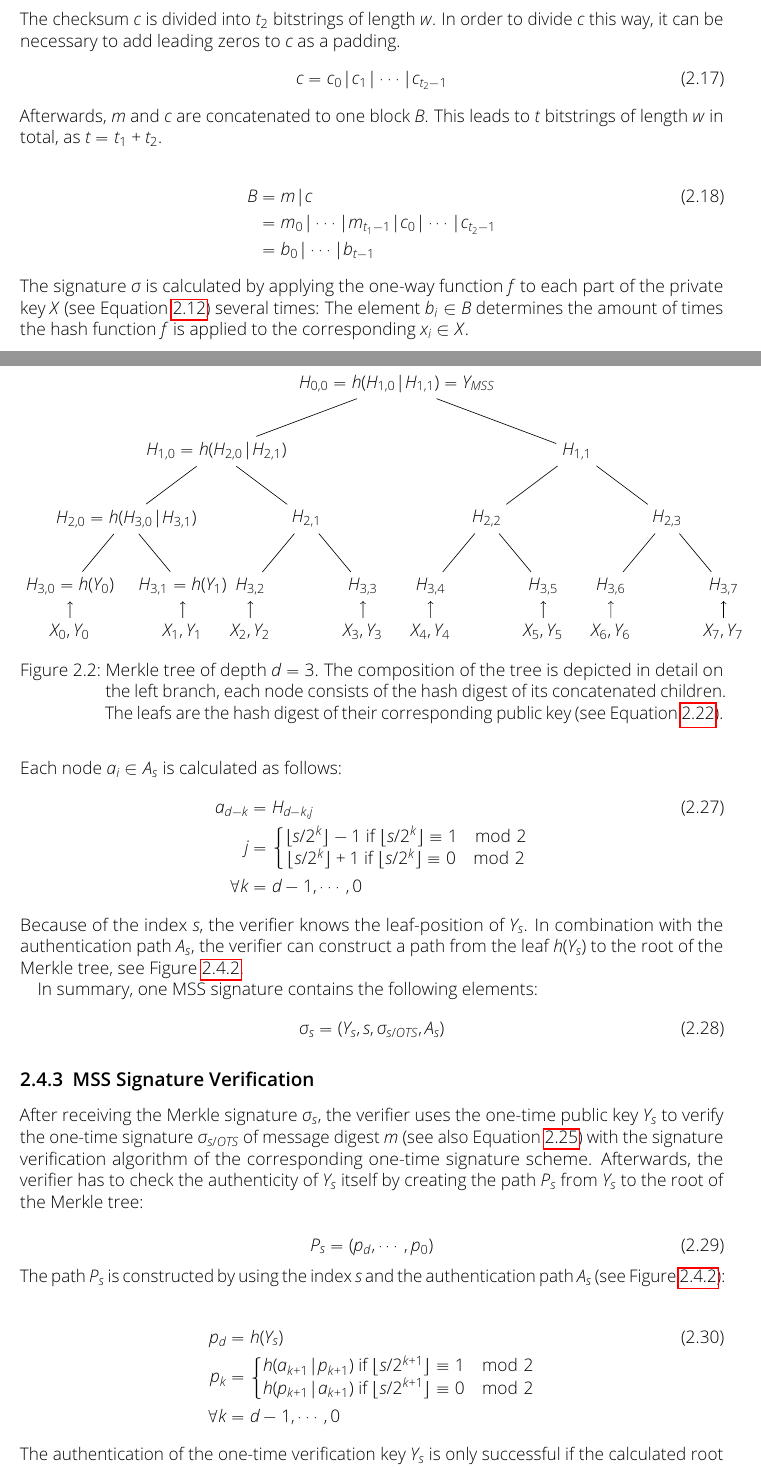
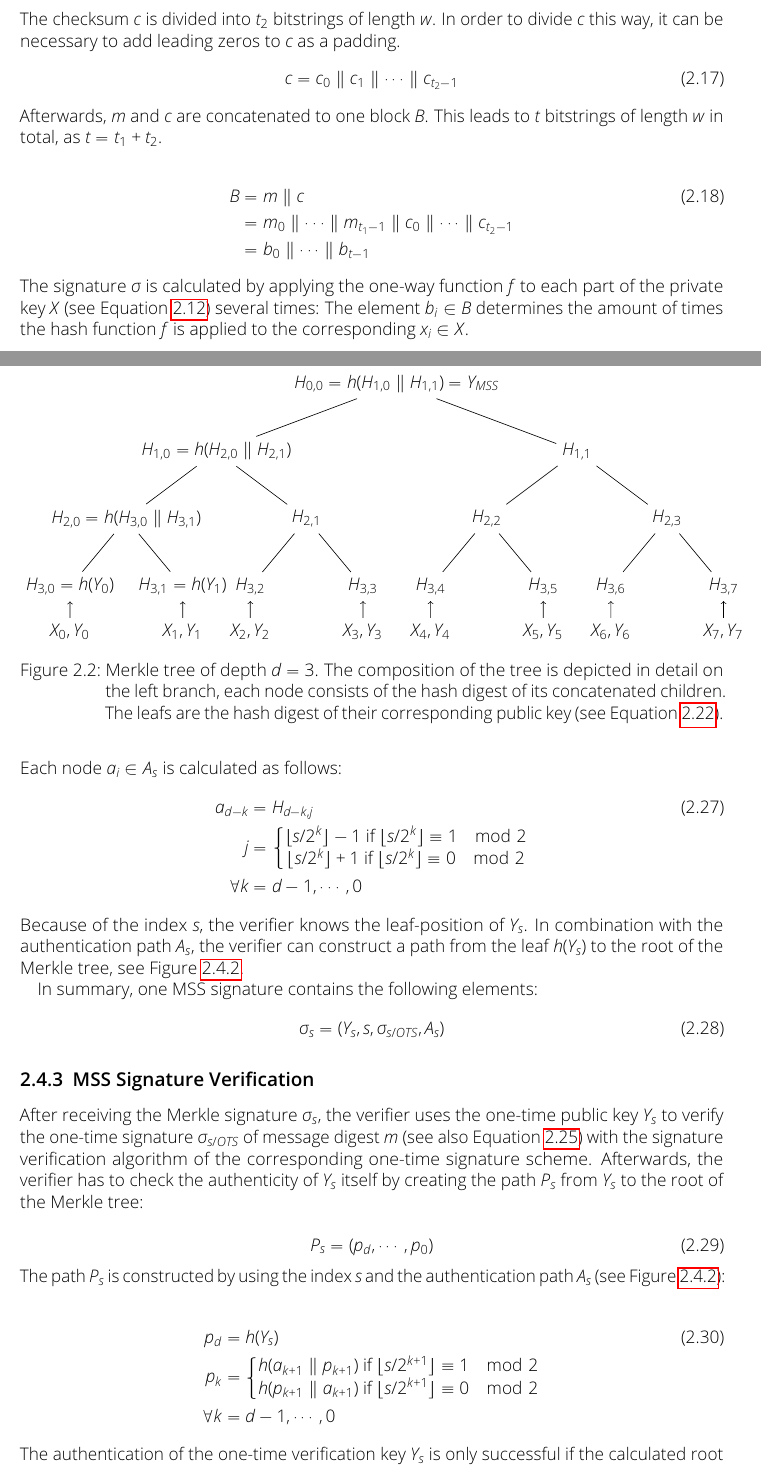
Before and after one commit to Amyy/master_thesis, a LaTeX thesis (thesis.tex, which reads chapters/background.tex): two parts of pages 10 and 12 of 15, joined at a grey line, cut so that both start at the same text. Compiled offline with pdfLaTeX.

Commit message:
changed all | symbols to \concat || symbol

```diff
--- a/chapters/background.tex
+++ b/chapters/background.tex
@@ -205,15 +205,15 @@ c = \sum_{i = 0}^{t-1}(2^w-m_i)
 \end{equation}
 The checksum $c$ is divided into $t_2$ bitstrings of length $w$. In order to divide $c$ this way, it can be necessary to add leading zeros to $c$ as a padding.
 \begin{equation}
-c = c_0 | c_1 | \cdots | c_{t_2 - 1}
+c = c_0 \concat c_1 \concat \cdots \concat c_{t_2 - 1}
 \end{equation}
 Afterwards, $m$ and $c$ are concatenated to one block~$B$. This leads to $t$ bitstrings of length $w$ in total, as $t = t_1 + t_2$.
 
 \begin{align}
 \label{eq:block_B_out_of_M_and_C}
-B &= m | c  \\
-&= m_0 | \cdots | m_{t_1 - 1} | c_0 | \cdots | c_{t_2 - 1} \nonumber \\
-&= b_0 | \cdots | b_{t-1} \nonumber
+B &= m \concat c  \\
+&= m_0 \concat \cdots \concat m_{t_1 - 1} \concat c_0 \concat \cdots \concat c_{t_2 - 1} \nonumber \\
+&= b_0 \concat \cdots \concat b_{t-1} \nonumber
 \end{align}
 The signature $\sigma$ is calculated by applying the one-way function~$f$ to each part of the private key $X$ (see Equation~\ref{eq:wots_privkey}) several times: The element $b_i \in B$ determines the amount of times the hash function $f$ is applied to the corresponding $x_i \in X$.
 
@@ -279,9 +279,9 @@ Y &= H_{0,0} \nonumber
     level 3/.style = {sibling distance = 2.5cm},
     level 4/.style = {level distance = 1cm}
 ]
-\node {$H_{0,0} = h(H_{1,0} | H_{1,1}) = Y_{MSS}$}
-	child { node {$H_{1,0} = h(H_{2,0} | H_{2,1})$}
-		child { node {$H_{2,0} = h(H_{3,0} | H_{3,1})$}
+\node {$H_{0,0} = h(H_{1,0} \concat H_{1,1}) = Y_{MSS}$}
+	child { node {$H_{1,0} = h(H_{2,0} \concat H_{2,1})$}
+		child { node {$H_{2,0} = h(H_{3,0} \concat H_{3,1})$}
 			child{ node {$H_{3,0} = h(Y_0)$}
 				child{ node {$X_0, Y_0$} edge from parent[<-]
 				}
@@ -444,8 +444,8 @@ The path $P_s$ is constructed by using the index $s$ and the authentication path
 p_d &= h(Y_s) \\
 p_{k} &=
 \left\{\begin{matrix} \nonumber
-h(a_{k+1} | p_{k+1}) \text{ if } \floor{s/2^{k+1}} \equiv 1 \mod{2} \\
-h(p_{k+1} | a_{k+1}) \text{ if } \floor{s/2^{k+1}} \equiv 0 \mod{2}
+h(a_{k+1} \concat p_{k+1}) \text{ if } \floor{s/2^{k+1}} \equiv 1 \mod{2} \\
+h(p_{k+1} \concat a_{k+1}) \text{ if } \floor{s/2^{k+1}} \equiv 0 \mod{2}
 \end{matrix}\right.  \nonumber \\
 \forall k &= d-1, \cdots, 0 \nonumber
 \end{align}
```
Also changed, not shown: chapters/background.tex (2 more changed lines).
